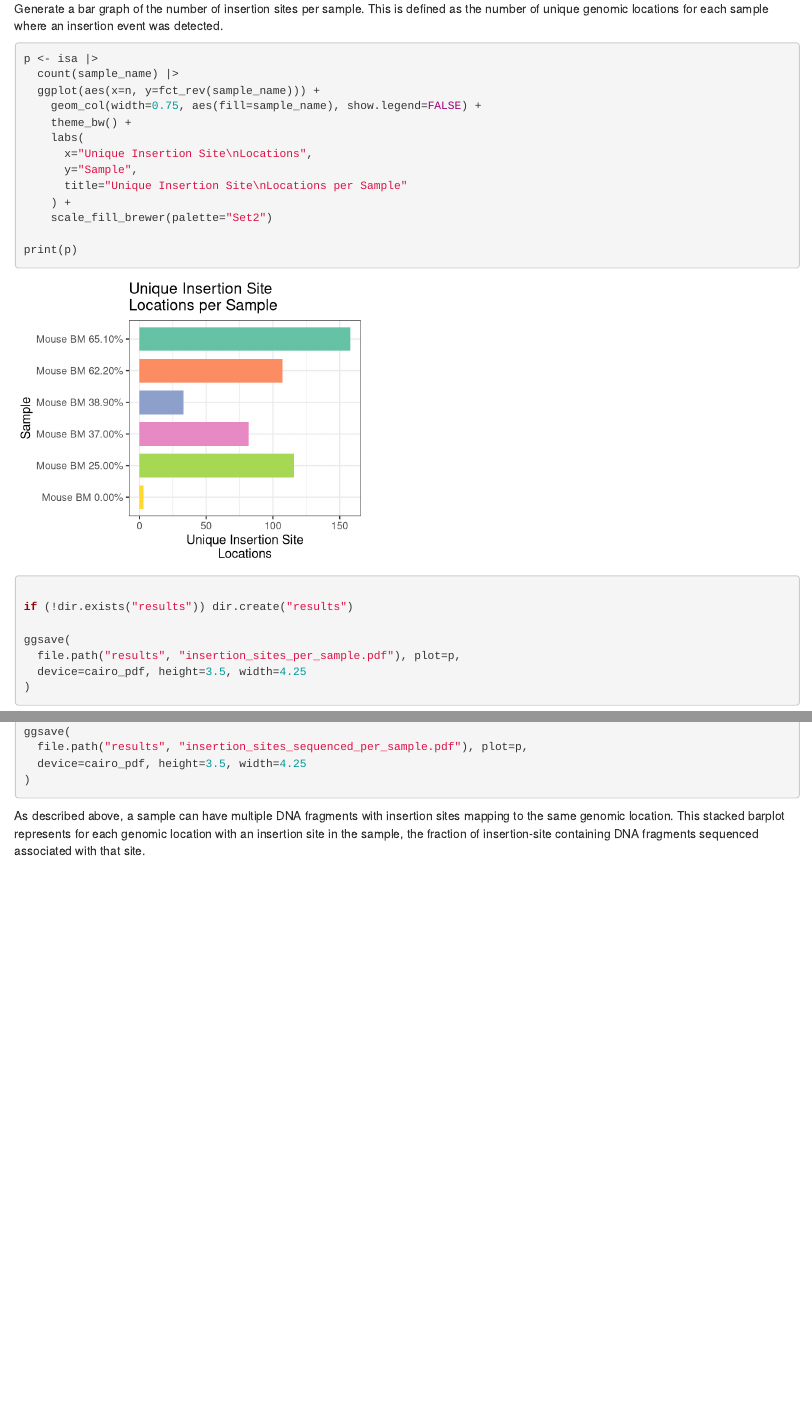
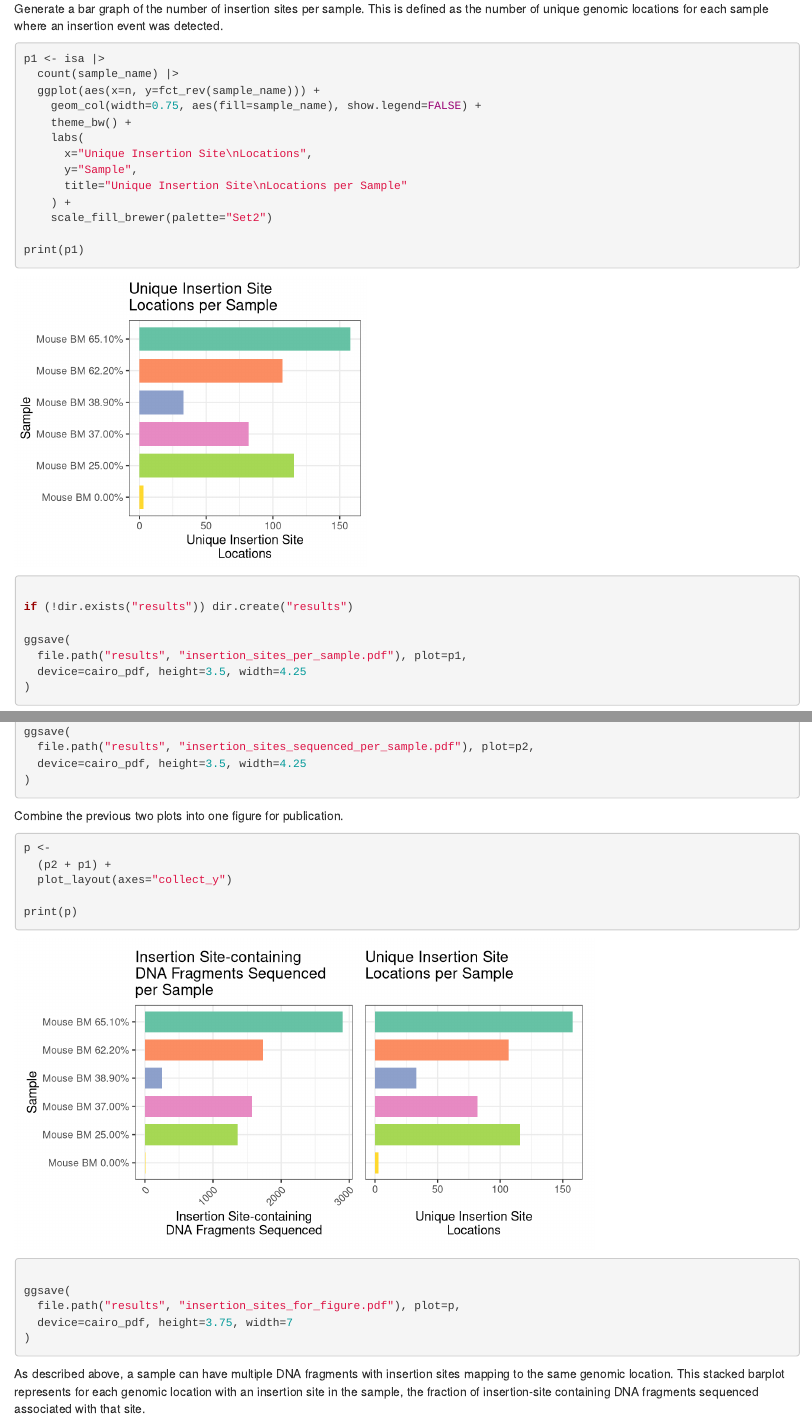
Before and after one commit to ensoma/andrelieber-trace-isa-analysis, an R Markdown document (lieber_2024_trace_isa.Rmd): the page in a window 1100 px wide, from 1440 px down, and a second part further down, joined at a grey line. Rendered offline with R 4.5, knitr and Pandoc, with nearby package versions; some code elsewhere in the file could not run offline.

Commit message:
combining some plots for figure

````diff
--- a/lieber_2024_trace_isa.Rmd
+++ b/lieber_2024_trace_isa.Rmd
@@ -98,7 +98,7 @@ is defined as the number of unique genomic locations for each sample
 where an insertion event was detected.
 
 ```{r, fig.height=3.5, fig.width=4.25}
-p <- isa |>
+p1 <- isa |>
   count(sample_name) |>
   ggplot(aes(x=n, y=fct_rev(sample_name))) +
     geom_col(width=0.75, aes(fill=sample_name), show.legend=FALSE) +
@@ -110,12 +110,12 @@ p <- isa |>
     ) +
     scale_fill_brewer(palette="Set2")
 
-print(p)
+print(p1)
 
 if (!dir.exists("results")) dir.create("results")
 
 ggsave(
-  file.path("results", "insertion_sites_per_sample.pdf"), plot=p,
+  file.path("results", "insertion_sites_per_sample.pdf"), plot=p1,
   device=cairo_pdf, height=3.5, width=4.25
 )
 ```
@@ -146,8 +148,21 @@ p <- isa |>
+ggsave(
+  file.path("results", "insertion_sites_sequenced_per_sample.pdf"), plot=p2,
+  device=cairo_pdf, height=3.5, width=4.25
+)
+```
+
+Combine the previous two plots into one figure for publication.
+
+```{r, fig.height=3.75, fig.width=7}
+p <-
+  (p2 + p1) +
+  plot_layout(axes="collect_y")
+
 print(p)
 
 ggsave(
-  file.path("results", "insertion_sites_sequenced_per_sample.pdf"), plot=p,
-  device=cairo_pdf, height=3.5, width=4.25
+  file.path("results", "insertion_sites_for_figure.pdf"), plot=p,
+  device=cairo_pdf, height=3.75, width=7
 )
 ```
 
````
Also changed, not shown: lieber_2024_trace_isa.html, results/insertion_site_genomic_locations.pdf, results/insertion_site_percentage_per_sample.pdf, results/insertion_site_seqlogo.pdf, results/insertion_sites_for_figure.pdf (added), results/insertion_sites_per_sample.pdf, results/insertion_sites_promoter_proximity.pdf, results/insertion_sites_sequenced_per_sample.pdf, lieber_2024_trace_isa.Rmd (4 more changed lines).
